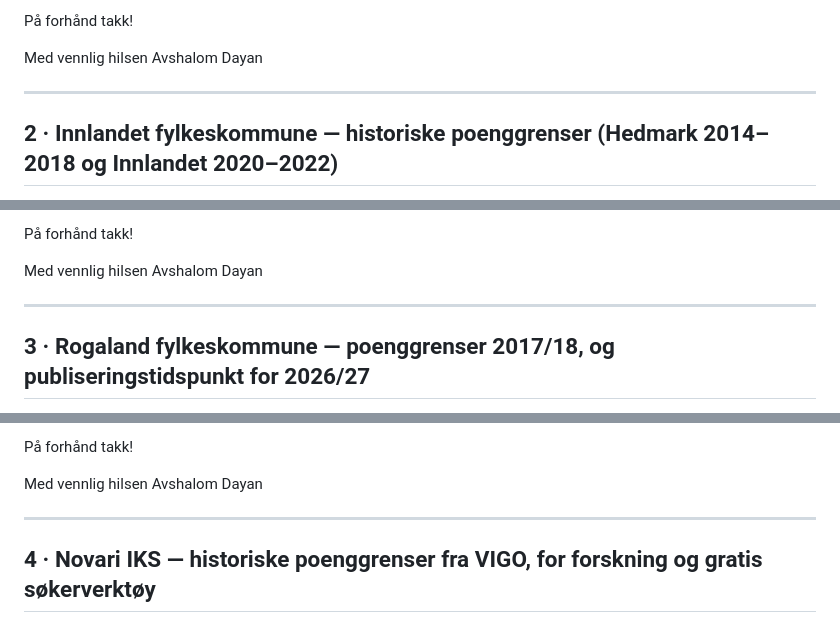
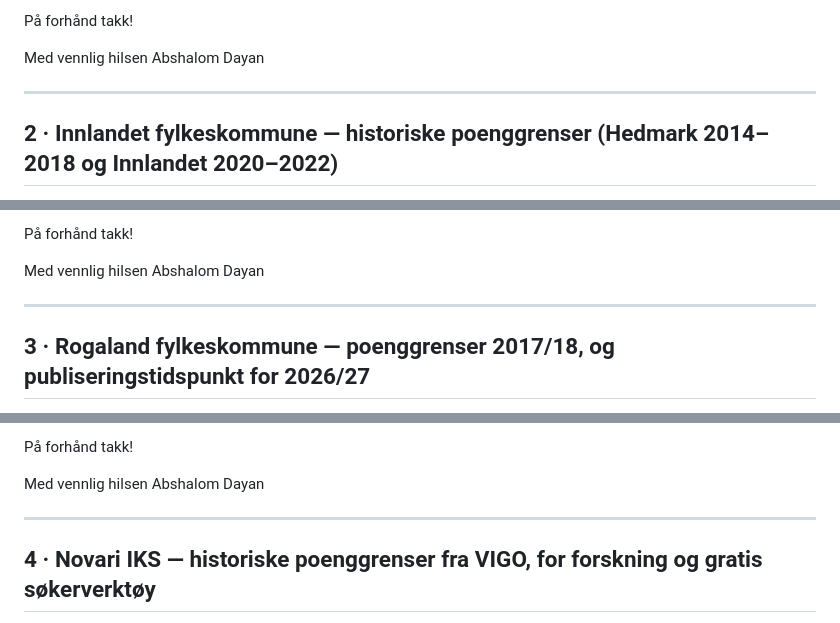
Before and after one commit to avshalomd/poengkart, a Markdown page: docs/outreach-drafts.md, 3 parts joined by grey strips. Rendered like a GitHub page.

Commit message:
Abshalom, with a B
Co-Authored-By: Claude Fable 5 <noreply@anthropic.com>

```diff
--- a/docs/outreach-drafts.md
+++ b/docs/outreach-drafts.md
@@ -42,7 +42,7 @@ Akershus-tallene det største hullet.
 På forhånd takk!
 
 Med vennlig hilsen
-Avshalom Dayan
+Abshalom Dayan
 
 ---
 
@@ -78,7 +78,7 @@ uten historikk sier lite om usikkerheten en søker står i).
 På forhånd takk!
 
 Med vennlig hilsen
-Avshalom Dayan
+Abshalom Dayan
 
 ---
 
@@ -111,7 +111,7 @@ datagrunnlaget så riktig og komplett som mulig.
 På forhånd takk!
 
 Med vennlig hilsen
-Avshalom Dayan
+Abshalom Dayan
 
 ---
 
```
Also changed, not shown: other parts of docs/outreach-drafts.md (+2 -2 lines).
